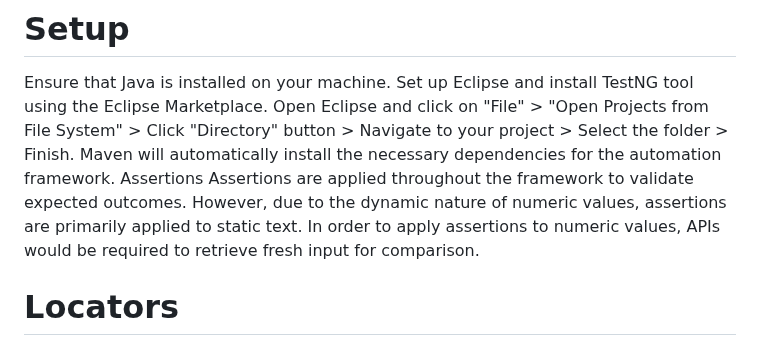
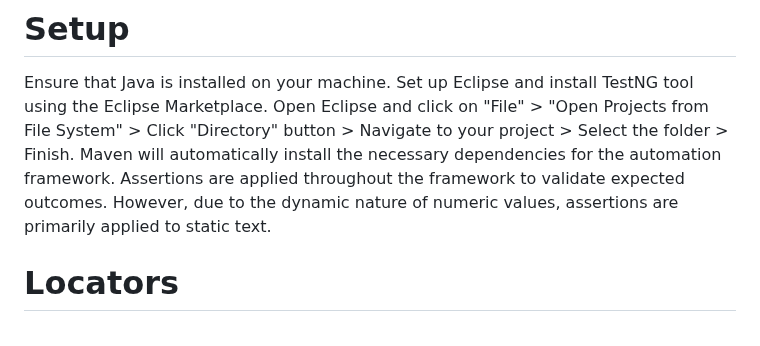
Before and after one commit to MuhammadMueed24/SeleniumTestNGFrameWork, a Markdown page: README.md, the part around the change. GitHub-like rendering.

```diff
--- a/README.md
+++ b/README.md
@@ -7,8 +7,7 @@ Ensure that Java is installed on your machine.
 Set up Eclipse and install TestNG tool using the Eclipse Marketplace.
 Open Eclipse and click on "File" > "Open Projects from File System" > Click "Directory" button > Navigate to your project > Select the folder > Finish.
 Maven will automatically install the necessary dependencies for the automation framework.
-Assertions
-Assertions are applied throughout the framework to validate expected outcomes. However, due to the dynamic nature of numeric values, assertions are primarily applied to static text. In order to apply assertions to numeric values, APIs would be required to retrieve fresh input for comparison.
+Assertions are applied throughout the framework to validate expected outcomes. However, due to the dynamic nature of numeric values, assertions are primarily applied to static text.
 
 # Locators
 The framework prioritizes using ID as the primary locator, but custom CSS selectors and XPath are utilized when ID is not available. This approach ensures effective element identification even when class names are commonly used.
```
